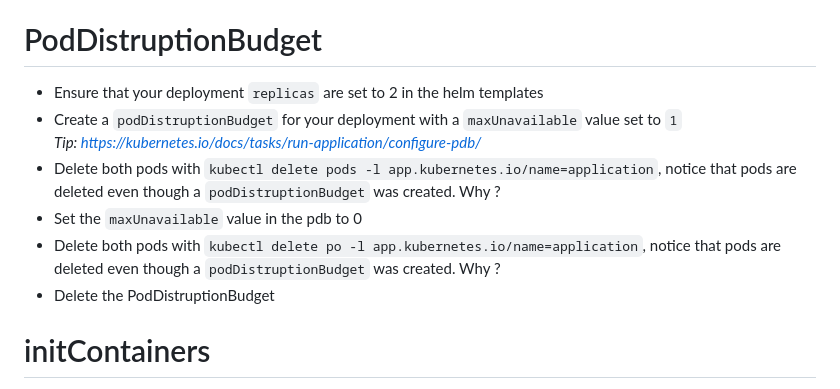
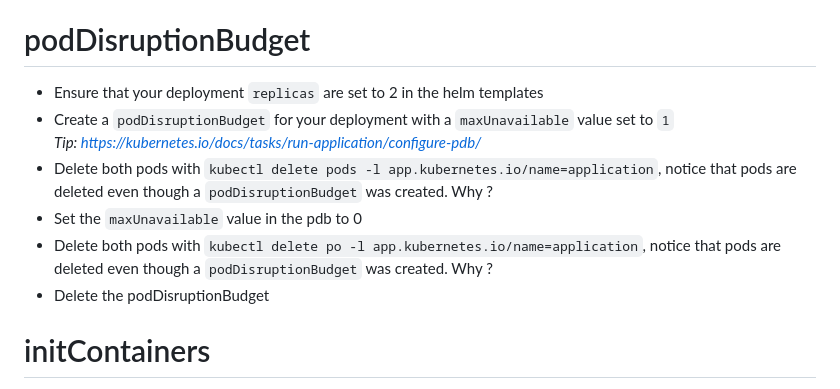
Before and after one commit to ccl-consulting/formation-k8s, a Markdown page: medium/README.md, the part around the change. Rendered like a GitHub page.

```diff
--- a/medium/README.md
+++ b/medium/README.md
@@ -40,15 +40,15 @@ export PATH="/home/gitpod/.local/bin:$PATH"
   *Tip: https://kubernetes.io/docs/concepts/scheduling-eviction/assign-pod-node/#an-example-of-a-pod-that-uses-pod-affinity*
 - Re-deploy the application and validate that both pods can run alongside on the same node
 
-# PodDistruptionBudget
+# podDisruptionBudget
 
 - Ensure that your deployment `replicas` are set to 2 in the helm templates
-- Create a `podDistruptionBudget` for your deployment with a `maxUnavailable` value set to `1` \
+- Create a `podDisruptionBudget` for your deployment with a `maxUnavailable` value set to `1` \
   *Tip: https://kubernetes.io/docs/tasks/run-application/configure-pdb/*
-- Delete both pods with `kubectl delete pods -l app.kubernetes.io/name=application`, notice that pods are deleted even though a `podDistruptionBudget` was created. Why ?
+- Delete both pods with `kubectl delete pods -l app.kubernetes.io/name=application`, notice that pods are deleted even though a `podDisruptionBudget` was created. Why ?
 - Set the `maxUnavailable` value in the pdb to 0
-- Delete both pods with `kubectl delete po -l app.kubernetes.io/name=application`, notice that pods are deleted even though a `podDistruptionBudget` was created. Why ?
-- Delete the PodDistruptionBudget
+- Delete both pods with `kubectl delete po -l app.kubernetes.io/name=application`, notice that pods are deleted even though a `podDisruptionBudget` was created. Why ?
+- Delete the podDisruptionBudget
 
 # initContainers
 
```
